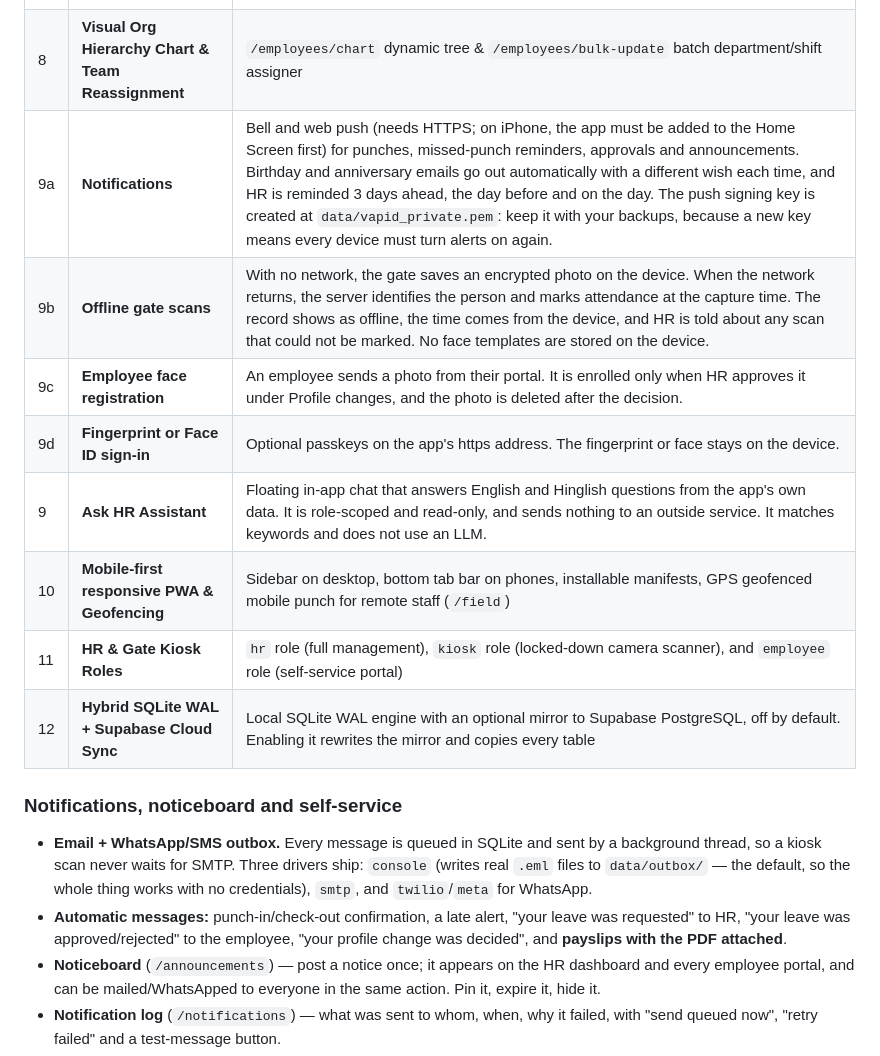
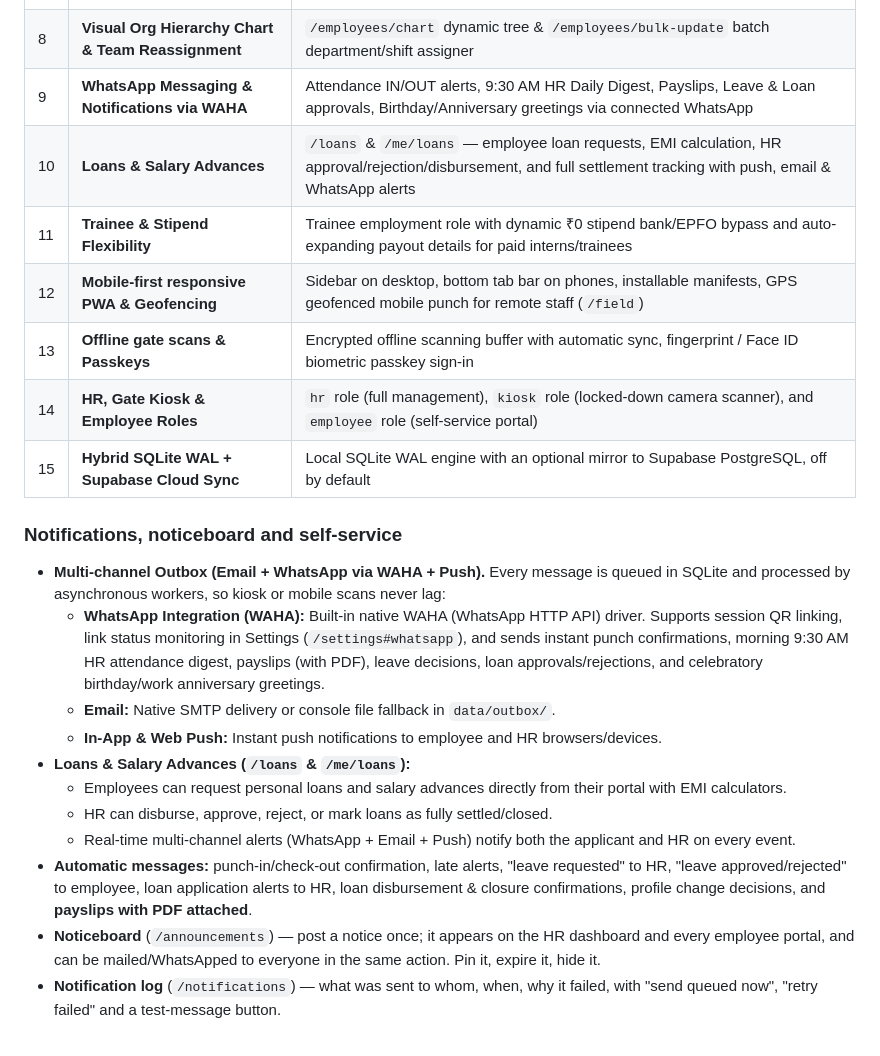
Before and after one commit to AtulBangre/fakhri-hrms, a Markdown page: README.md, the part around one of its changes. GitHub-like rendering.

```diff
--- a/README.md
+++ b/README.md
@@ -25,24 +25,31 @@ font families (Poppins headings, Inter body).
 | 6 | **Apply paid leave and half days** | `/leave` — full day, multi-day, or a single half day; weekly offs and holidays are never charged; balances accrue 1.5/month from joining date |
 | 7 | **Shift Master & Dynamic Attendance Form** | `/settings` & `/employees/bulk-update` — multi-shift management; PagarBook-style attendance corrections with blank same-day checkout |
 | 8 | **Visual Org Hierarchy Chart & Team Reassignment** | `/employees/chart` dynamic tree & `/employees/bulk-update` batch department/shift assigner |
-| 9a | **Notifications** | Bell and web push (needs HTTPS; on iPhone, the app must be added to the Home Screen first) for punches, missed-punch reminders, approvals and announcements. Birthday and anniversary emails go out automatically with a different wish each time, and HR is reminded 3 days ahead, the day before and on the day. The push signing key is created at `data/vapid_private.pem`: keep it with your backups, because a new key means every device must turn alerts on again. |
-| 9b | **Offline gate scans** | With no network, the gate saves an encrypted photo on the device. When the network returns, the server identifies the person and marks attendance at the capture time. The record shows as offline, the time comes from the device, and HR is told about any scan that could not be marked. No face templates are stored on the device. |
-| 9c | **Employee face registration** | An employee sends a photo from their portal. It is enrolled only when HR approves it under Profile changes, and the photo is deleted after the decision. |
-| 9d | **Fingerprint or Face ID sign-in** | Optional passkeys on the app's https address. The fingerprint or face stays on the device. |
-| 9 | **Ask HR Assistant** | Floating in-app chat that answers English and Hinglish questions from the app's own data. It is role-scoped and read-only, and sends nothing to an outside service. It matches keywords and does not use an LLM. |
-| 10 | **Mobile-first responsive PWA & Geofencing** | Sidebar on desktop, bottom tab bar on phones, installable manifests, GPS geofenced mobile punch for remote staff (`/field`) |
-| 11 | **HR & Gate Kiosk Roles** | `hr` role (full management), `kiosk` role (locked-down camera scanner), and `employee` role (self-service portal) |
-| 12 | **Hybrid SQLite WAL + Supabase Cloud Sync** | Local SQLite WAL engine with an optional mirror to Supabase PostgreSQL, off by default. Enabling it rewrites the mirror and copies every table |
+| 9 | **WhatsApp Messaging & Notifications via WAHA** | Attendance IN/OUT alerts, 9:30 AM HR Daily Digest, Payslips, Leave & Loan approvals, Birthday/Anniversary greetings via connected WhatsApp |
+| 10 | **Loans & Salary Advances** | `/loans` & `/me/loans` — employee loan requests, EMI calculation, HR approval/rejection/disbursement, and full settlement tracking with push, email & WhatsApp alerts |
+| 11 | **Trainee & Stipend Flexibility** | Trainee employment role with dynamic ₹0 stipend bank/EPFO bypass and auto-expanding payout details for paid interns/trainees |
+| 12 | **Mobile-first responsive PWA & Geofencing** | Sidebar on desktop, bottom tab bar on phones, installable manifests, GPS geofenced mobile punch for remote staff (`/field`) |
+| 13 | **Offline gate scans & Passkeys** | Encrypted offline scanning buffer with automatic sync, fingerprint / Face ID biometric passkey sign-in |
+| 14 | **HR, Gate Kiosk & Employee Roles** | `hr` role (full management), `kiosk` role (locked-down camera scanner), and `employee` role (self-service portal) |
+| 15 | **Hybrid SQLite WAL + Supabase Cloud Sync** | Local SQLite WAL engine with an optional mirror to Supabase PostgreSQL, off by default |
 
 ### Notifications, noticeboard and self-service
 
-* **Email + WhatsApp/SMS outbox.** Every message is queued in SQLite and sent by a
-  background thread, so a kiosk scan never waits for SMTP. Three drivers ship:
-  `console` (writes real `.eml` files to `data/outbox/` — the default, so the whole
-  thing works with no credentials), `smtp`, and `twilio`/`meta` for WhatsApp.
-* **Automatic messages:** punch-in/check-out confirmation, a late alert, "your
-  leave was requested" to HR, "your leave was approved/rejected" to the employee,
-  "your profile change was decided", and **payslips with the PDF attached**.
+* **Multi-channel Outbox (Email + WhatsApp via WAHA + Push).** Every message is queued in
+  SQLite and processed by asynchronous workers, so kiosk or mobile scans never lag:
+  - **WhatsApp Integration (WAHA):** Built-in native WAHA (WhatsApp HTTP API) driver. Supports
+    session QR linking, link status monitoring in Settings (`/settings#whatsapp`), and sends
+    instant punch confirmations, morning 9:30 AM HR attendance digest, payslips (with PDF),
+    leave decisions, loan approvals/rejections, and celebratory birthday/work anniversary greetings.
+  - **Email:** Native SMTP delivery or console file fallback in `data/outbox/`.
+  - **In-App & Web Push:** Instant push notifications to employee and HR browsers/devices.
+* **Loans & Salary Advances (`/loans` & `/me/loans`):**
+  - Employees can request personal loans and salary advances directly from their portal with EMI calculators.
+  - HR can disburse, approve, reject, or mark loans as fully settled/closed.
+  - Real-time multi-channel alerts (WhatsApp + Email + Push) notify both the applicant and HR on every event.
+* **Automatic messages:** punch-in/check-out confirmation, late alerts, "leave requested" to HR,
+  "leave approved/rejected" to employee, loan application alerts to HR, loan disbursement & closure confirmations,
+  profile change decisions, and **payslips with PDF attached**.
 * **Noticeboard** (`/announcements`) — post a notice once; it appears on the HR
   dashboard and every employee portal, and can be mailed/WhatsApped to everyone in
   the same action. Pin it, expire it, hide it.
```
Also changed, not shown: other parts of README.md (+34 -29 lines), docs/DEPLOY.md (+35 -11 lines), docs/HR_GUIDE.md (+61 -6 lines).
